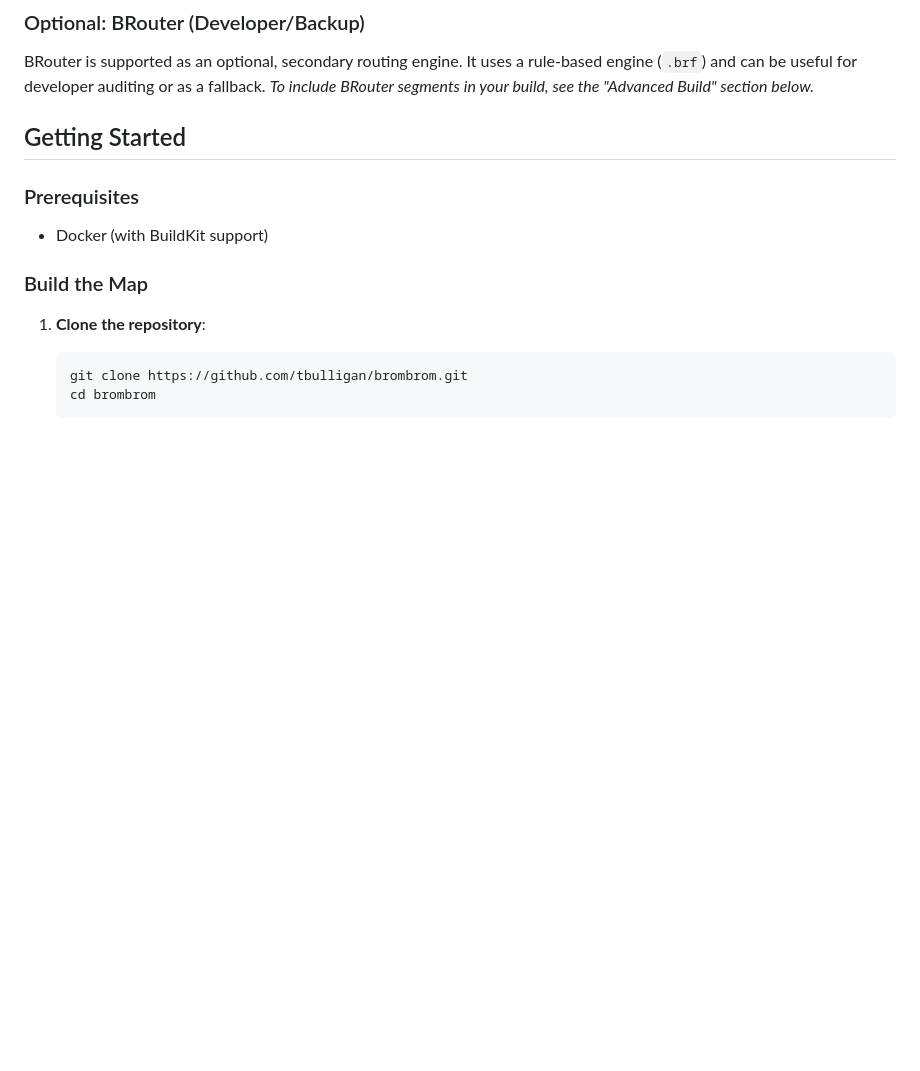
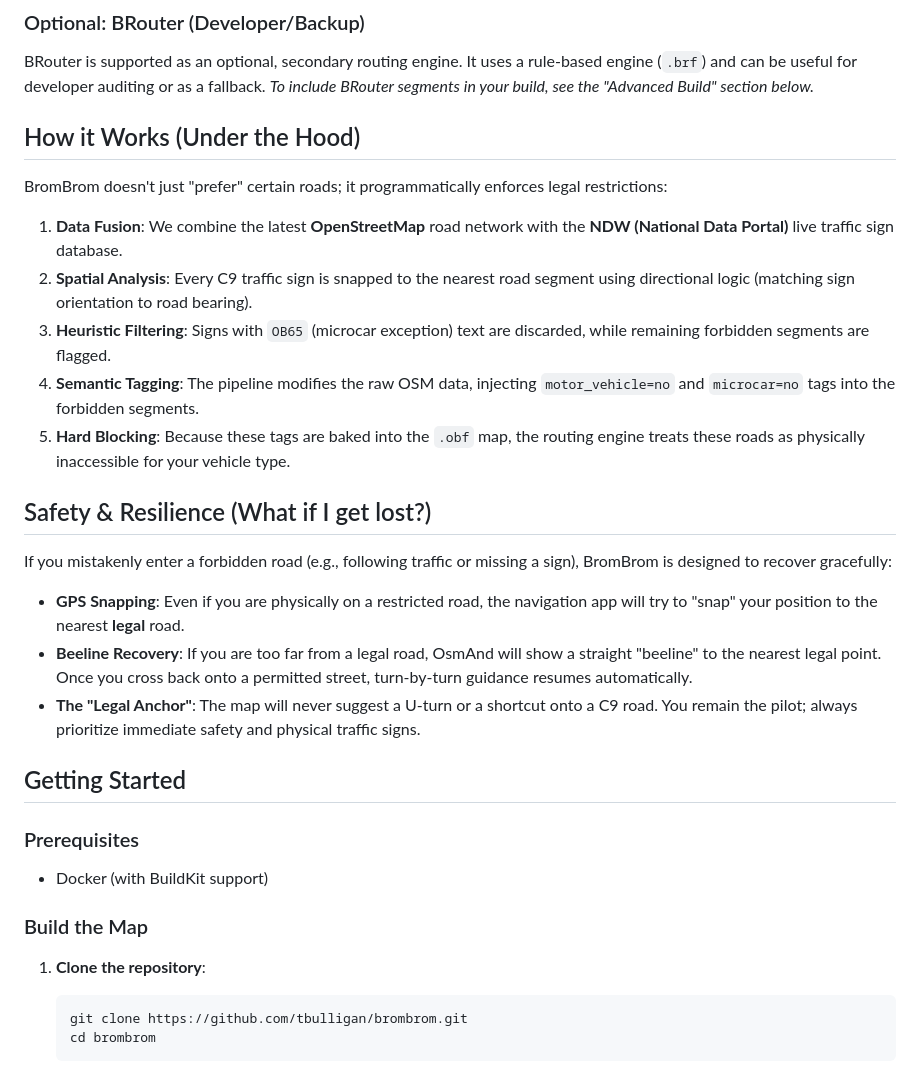
Before and after one commit to tbulligan/brombrom, a Markdown page: README.md, the part around the change. GitHub-like rendering; blank space fills up the shorter version.

Commit message:
Docs: Add Technical 'How it Works' and safety resilience sections to README

```diff
--- a/README.md
+++ b/README.md
@@ -16,6 +16,24 @@ The primary navigation experience is designed for **OsmAnd**. By baking the rest
 ### Optional: BRouter (Developer/Backup)
 BRouter is supported as an optional, secondary routing engine. It uses a rule-based engine (`.brf`) and can be useful for developer auditing or as a fallback.
 *To include BRouter segments in your build, see the "Advanced Build" section below.*
+
+## How it Works (Under the Hood)
+
+BromBrom doesn't just "prefer" certain roads; it programmatically enforces legal restrictions:
+
+1.  **Data Fusion**: We combine the latest **OpenStreetMap** road network with the **NDW (National Data Portal)** live traffic sign database.
+2.  **Spatial Analysis**: Every C9 traffic sign is snapped to the nearest road segment using directional logic (matching sign orientation to road bearing).
+3.  **Heuristic Filtering**: Signs with `OB65` (microcar exception) text are discarded, while remaining forbidden segments are flagged.
+4.  **Semantic Tagging**: The pipeline modifies the raw OSM data, injecting `motor_vehicle=no` and `microcar=no` tags into the forbidden segments.
+5.  **Hard Blocking**: Because these tags are baked into the `.obf` map, the routing engine treats these roads as physically inaccessible for your vehicle type.
+
+## Safety & Resilience (What if I get lost?)
+
+If you mistakenly enter a forbidden road (e.g., following traffic or missing a sign), BromBrom is designed to recover gracefully:
+
+- **GPS Snapping**: Even if you are physically on a restricted road, the navigation app will try to "snap" your position to the nearest **legal** road.
+- **Beeline Recovery**: If you are too far from a legal road, OsmAnd will show a straight "beeline" to the nearest legal point. Once you cross back onto a permitted street, turn-by-turn guidance resumes automatically.
+- **The "Legal Anchor"**: The map will never suggest a U-turn or a shortcut onto a C9 road. You remain the pilot; always prioritize immediate safety and physical traffic signs.
 
 ## Getting Started
 
```
